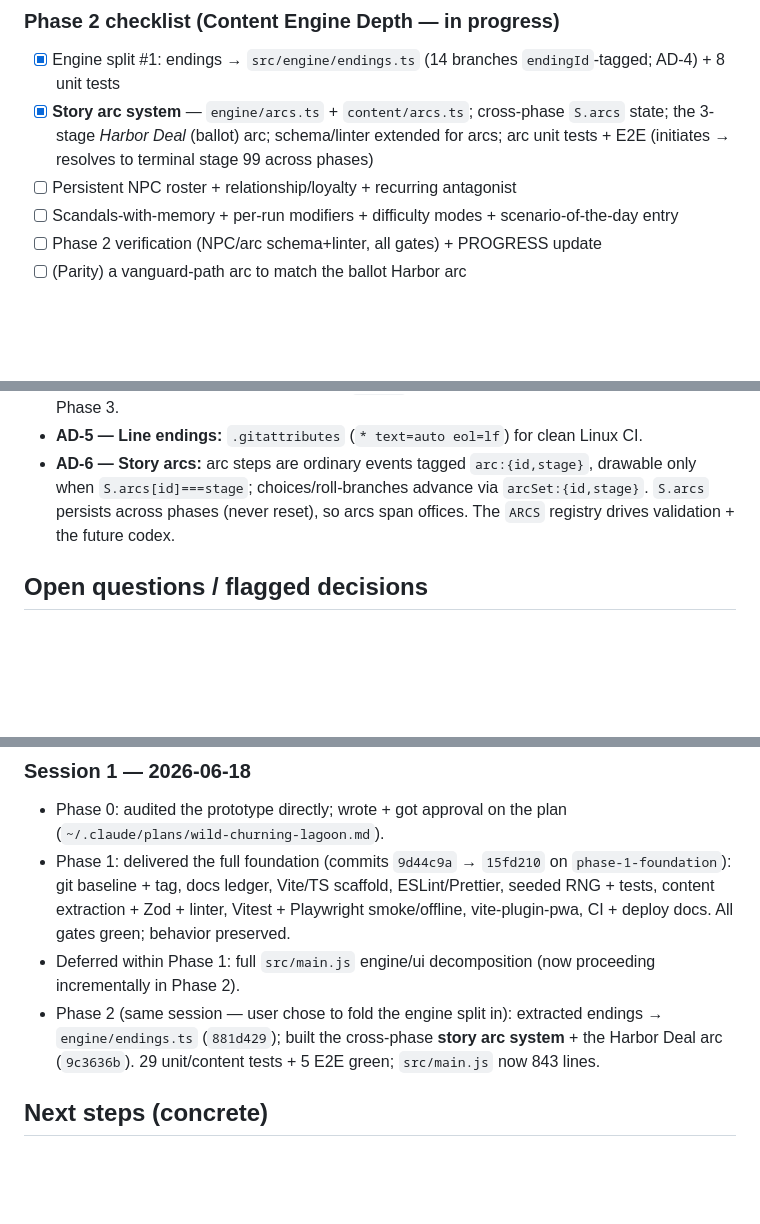
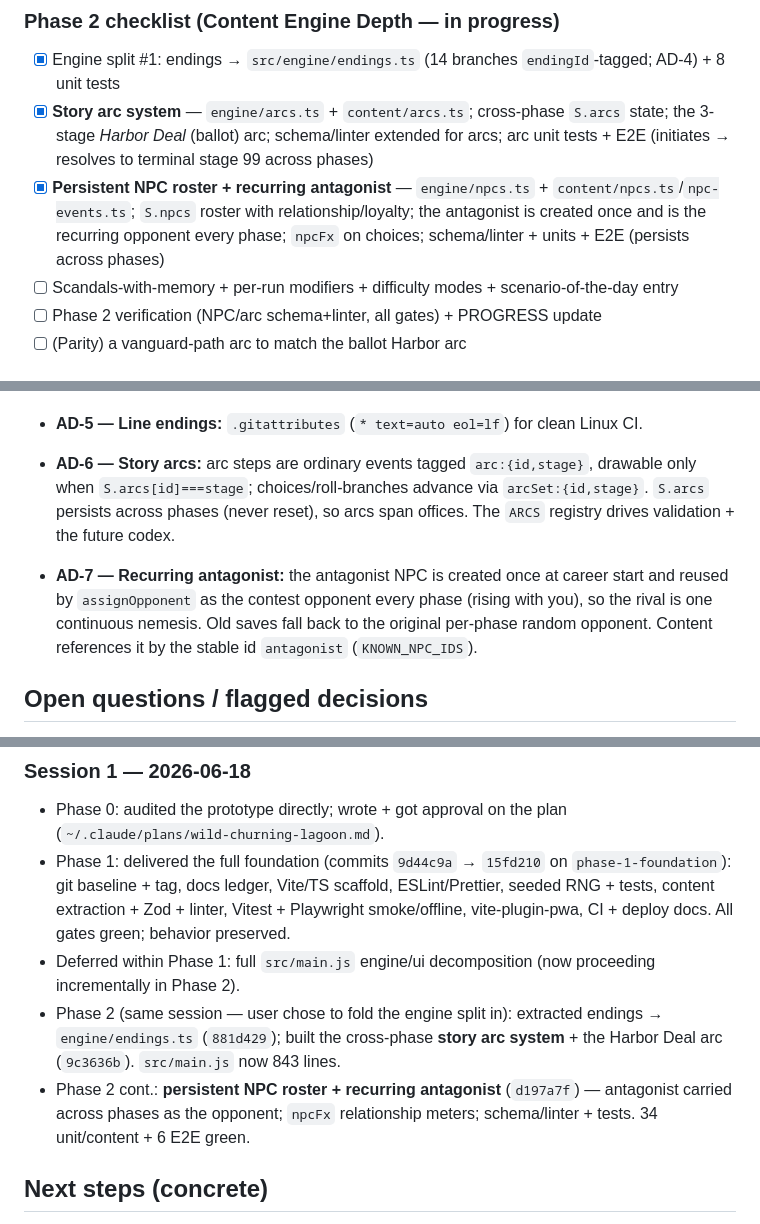
Before and after one commit to richter83-star/velmora, a Markdown page: docs/PROGRESS.md, 3 parts joined by grey strips. Rendered like a GitHub page; blank space fills up the shorter version.

Commit message:
docs: record NPC roster + recurring antagonist (AD-7) in PROGRESS

```diff
--- a/docs/PROGRESS.md
+++ b/docs/PROGRESS.md
@@ -34,7 +34,7 @@
 
 - [x] Engine split #1: endings → `src/engine/endings.ts` (14 branches `endingId`-tagged; AD-4) + 8 unit tests
 - [x] **Story arc system** — `engine/arcs.ts` + `content/arcs.ts`; cross-phase `S.arcs` state; the 3-stage _Harbor Deal_ (ballot) arc; schema/linter extended for arcs; arc unit tests + E2E (initiates → resolves to terminal stage 99 across phases)
-- [ ] Persistent NPC roster + relationship/loyalty + recurring antagonist
+- [x] **Persistent NPC roster + recurring antagonist** — `engine/npcs.ts` + `content/npcs.ts`/`npc-events.ts`; `S.npcs` roster with relationship/loyalty; the antagonist is created once and is the recurring opponent every phase; `npcFx` on choices; schema/linter + units + E2E (persists across phases)
 - [ ] Scandals-with-memory + per-run modifiers + difficulty modes + scenario-of-the-day entry
 - [ ] Phase 2 verification (NPC/arc schema+linter, all gates) + PROGRESS update
 - [ ] (Parity) a vanguard-path arc to match the ballot Harbor arc
@@ -67,6 +67,8 @@
 - **AD-5 — Line endings:** `.gitattributes` (`* text=auto eol=lf`) for clean Linux CI.
 - **AD-6 — Story arcs:** arc steps are ordinary events tagged `arc:{id,stage}`, drawable only when `S.arcs[id]===stage`; choices/roll-branches advance via `arcSet:{id,stage}`. `S.arcs` persists across phases (never reset), so arcs span offices. The `ARCS` registry drives validation + the future codex.
 
+- **AD-7 — Recurring antagonist:** the antagonist NPC is created once at career start and reused by `assignOpponent` as the contest opponent every phase (rising with you), so the rival is one continuous nemesis. Old saves fall back to the original per-phase random opponent. Content references it by the stable id `antagonist` (`KNOWN_NPC_IDS`).
+
 ## Open questions / flagged decisions
 
 - **Fonts:** keep Google Fonts CDN through Phase 8; self-host + subset in Phase 9/11 (perf + EU consent).
@@ -86,7 +88,8 @@
 - Phase 0: audited the prototype directly; wrote + got approval on the plan (`~/.claude/plans/wild-churning-lagoon.md`).
 - Phase 1: delivered the full foundation (commits `9d44c9a` → `15fd210` on `phase-1-foundation`): git baseline + tag, docs ledger, Vite/TS scaffold, ESLint/Prettier, seeded RNG + tests, content extraction + Zod + linter, Vitest + Playwright smoke/offline, vite-plugin-pwa, CI + deploy docs. All gates green; behavior preserved.
 - Deferred within Phase 1: full `src/main.js` engine/ui decomposition (now proceeding incrementally in Phase 2).
-- Phase 2 (same session — user chose to fold the engine split in): extracted endings → `engine/endings.ts` (`881d429`); built the cross-phase **story arc system** + the Harbor Deal arc (`9c3636b`). 29 unit/content tests + 5 E2E green; `src/main.js` now 843 lines.
+- Phase 2 (same session — user chose to fold the engine split in): extracted endings → `engine/endings.ts` (`881d429`); built the cross-phase **story arc system** + the Harbor Deal arc (`9c3636b`). `src/main.js` now 843 lines.
+- Phase 2 cont.: **persistent NPC roster + recurring antagonist** (`d197a7f`) — antagonist carried across phases as the opponent; `npcFx` relationship meters; schema/linter + tests. 34 unit/content + 6 E2E green.
 
 ## Next steps (concrete)
 
```
